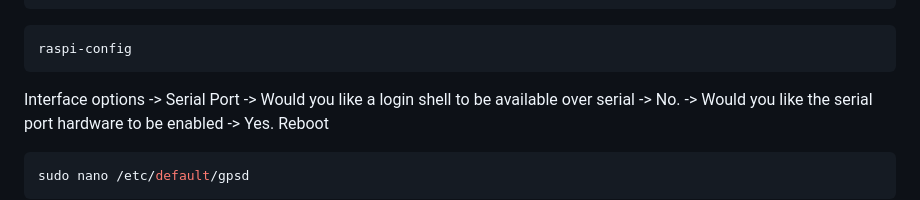
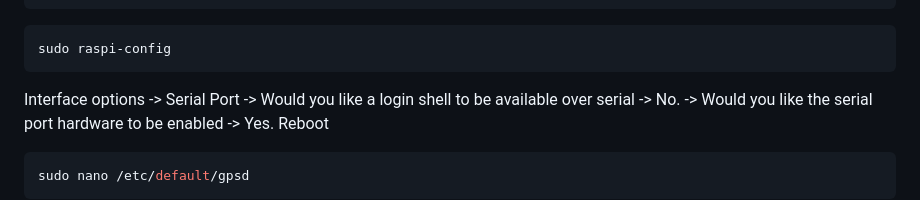
Before and after one commit to islcom/peismo, a Markdown page: readme.md, the part around the change. Rendered like a GitHub page.

````diff
--- a/readme.md
+++ b/readme.md
@@ -35,7 +35,7 @@ sudo bash -c "echo 'pps-gpio' >> /etc/modules"
 sudo reboot
 ```
 ```bash
-raspi-config
+sudo raspi-config
 ```
 Interface options -> Serial Port ->
 Would you like a login shell to be available over serial -> No. ->
````
